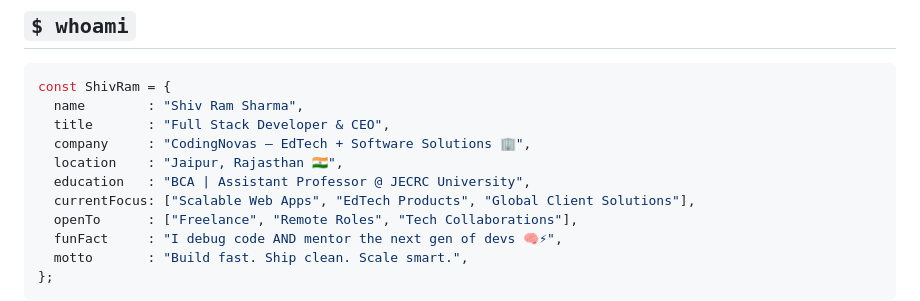
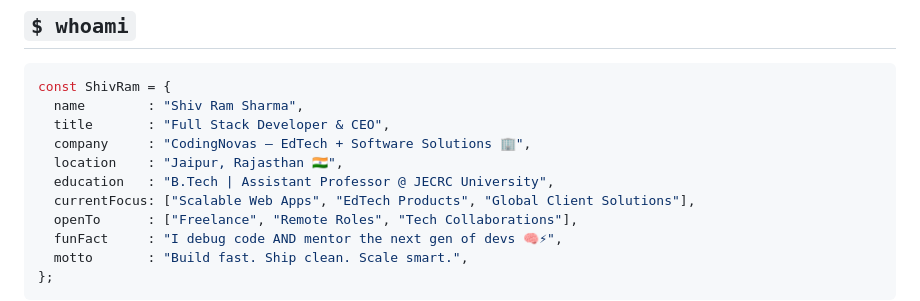
Before and after one commit to shivram2006/shivram-portfolio, a Markdown page: README.md, the part around the change. Rendered like a GitHub page.

Commit message:
Update education from BCA to B.Tech

```diff
--- a/README.md
+++ b/README.md
@@ -28,7 +28,7 @@ const ShivRam = {
   title       : "Full Stack Developer & CEO",
   company     : "CodingNovas — EdTech + Software Solutions 🏢",
   location    : "Jaipur, Rajasthan 🇮🇳",
-  education   : "BCA | Assistant Professor @ JECRC University",
+  education   : "B.Tech | Assistant Professor @ JECRC University",
   currentFocus: ["Scalable Web Apps", "EdTech Products", "Global Client Solutions"],
   openTo      : ["Freelance", "Remote Roles", "Tech Collaborations"],
   funFact     : "I debug code AND mentor the next gen of devs 🧠⚡",
```
